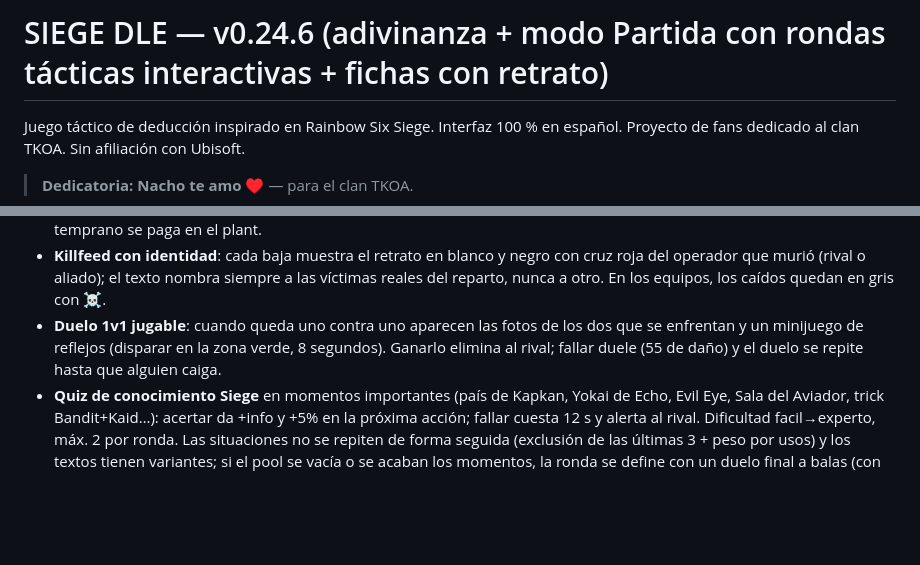
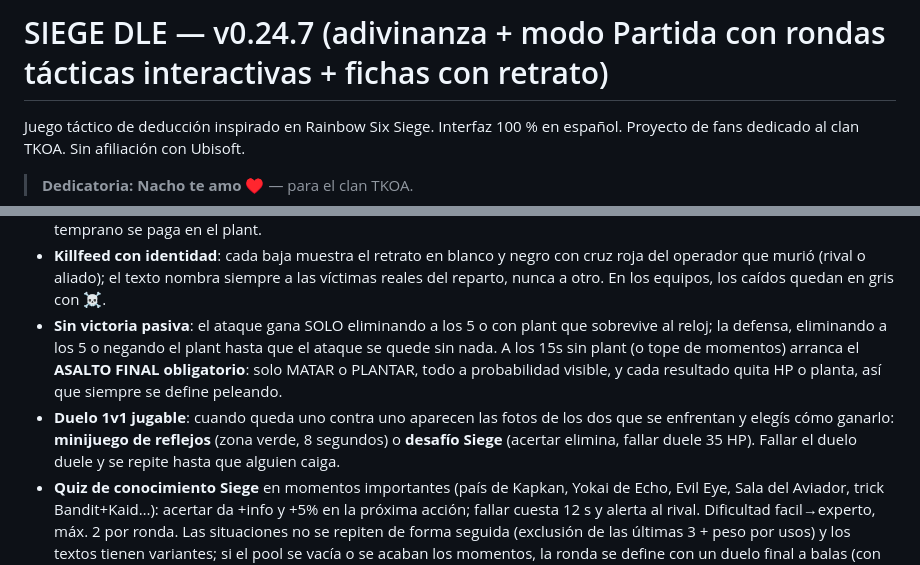
Before and after one commit to Matute-Developer/siegedle, a Markdown page: README.md, 2 parts joined by grey strips. Drawn GitHub-style; blank space fills up the shorter version.

Commit message:
v0.24.7: asalto final matar o plantar sin victoria pasiva + duelo con quiz

```diff
--- a/README.md
+++ b/README.md
@@ -1,4 +1,4 @@
-# SIEGE DLE — v0.24.6 (adivinanza + modo Partida con rondas tácticas interactivas + fichas con retrato)
+# SIEGE DLE — v0.24.7 (adivinanza + modo Partida con rondas tácticas interactivas + fichas con retrato)
 
 Juego táctico de deducción inspirado en Rainbow Six Siege. Interfaz 100 % en español.
 Proyecto de fans dedicado al clan TKOA. Sin afiliación con Ubisoft.
@@ -85,9 +85,15 @@ Proyecto de fans dedicado al clan TKOA. Sin afiliación con Ubisoft.
 - **Killfeed con identidad**: cada baja muestra el retrato en blanco y negro con cruz roja
   del operador que murió (rival o aliado); el texto nombra siempre a las víctimas reales
   del reparto, nunca a otro. En los equipos, los caídos quedan en gris con ☠.
+- **Sin victoria pasiva**: el ataque gana SOLO eliminando a los 5 o con plant que sobrevive
+  al reloj; la defensa, eliminando a los 5 o negando el plant hasta que el ataque se quede
+  sin nada. A los 15s sin plant (o tope de momentos) arranca el **ASALTO FINAL obligatorio**: solo
+  MATAR o PLANTAR, todo a probabilidad visible, y cada resultado quita HP o planta, así que
+  siempre se define peleando.
 - **Duelo 1v1 jugable**: cuando queda uno contra uno aparecen las fotos de los dos que se
-  enfrentan y un minijuego de reflejos (disparar en la zona verde, 8 segundos). Ganarlo
-  elimina al rival; fallar duele (55 de daño) y el duelo se repite hasta que alguien caiga.
+  enfrentan y elegís cómo ganarlo: **minijuego de reflejos** (zona verde, 8 segundos) o
+  **desafío Siege** (acertar elimina, fallar duele 35 HP). Fallar el duelo duele y se repite
+  hasta que alguien caiga.
 - **Quiz de conocimiento Siege** en momentos importantes (país de Kapkan, Yokai de Echo,
   Evil Eye, Sala del Aviador, trick Bandit+Kaid…): acertar da +info y +5% en la próxima
   acción; fallar cuesta 12 s y alerta al rival. Dificultad facil→experto, máx. 2 por ronda.
```
